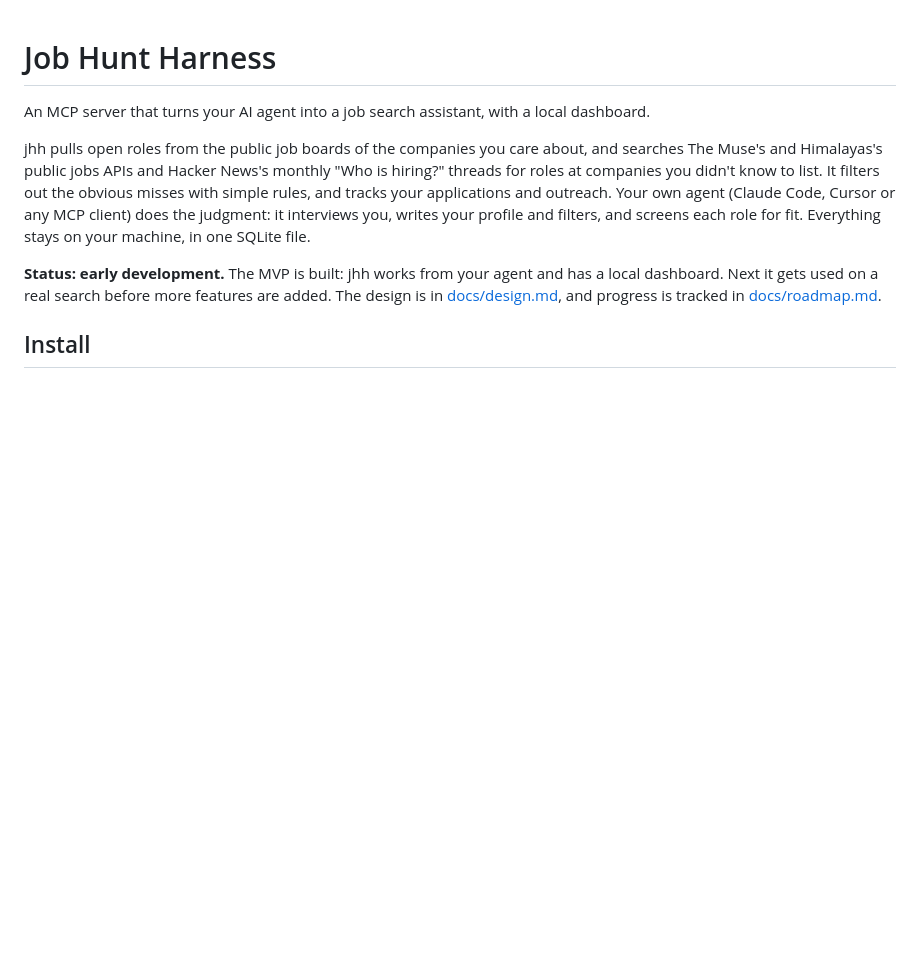
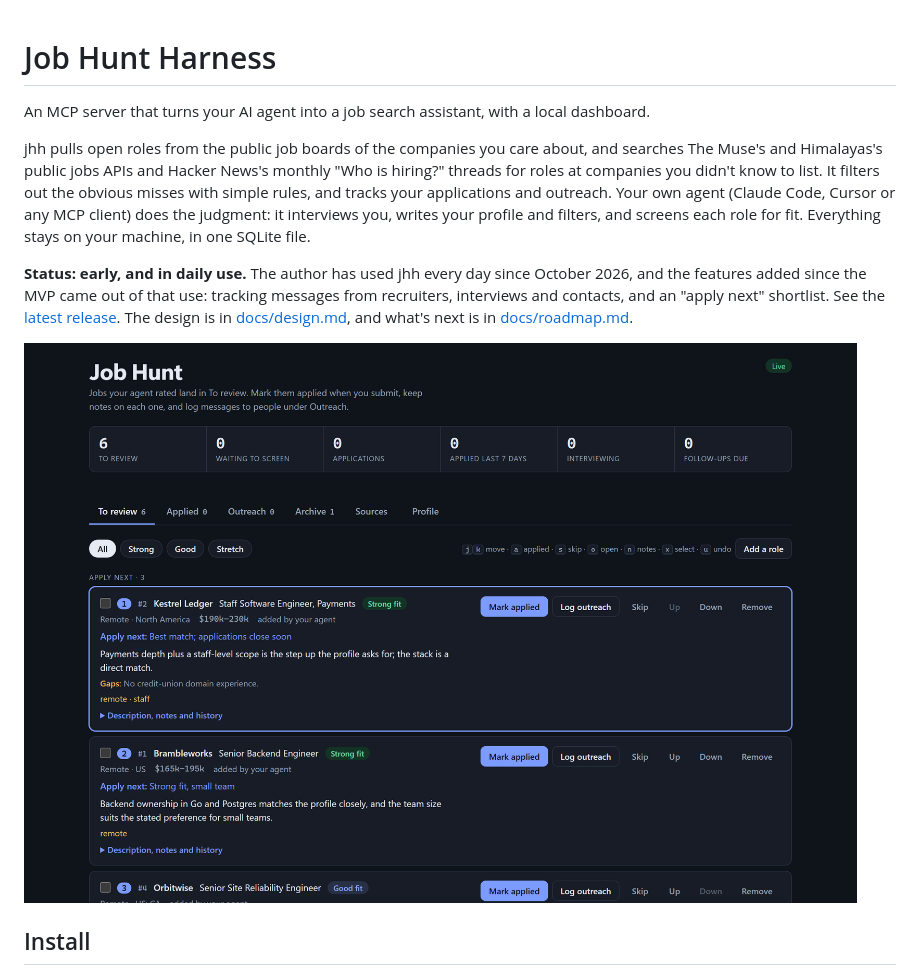
Before and after one commit to drewsokol/job-hunt-harness, a Markdown page: README.md, the part around the change. Rendered like a GitHub page; pictures changed too: docs/images/dashboard-review.png (added); blank space fills up the shorter version.

Commit message:
README: current status and a dashboard screenshot (#35)
- The status line now says jhh is in daily use, and lists the features
added since the MVP that came out of that use. It links the latest
release.
- A screenshot of the To review tab now sits under the status line
(`docs/images/dashboard-review.png`). It was taken on a scratch
database: the companies, jobs and ratings are all made up, and the alt
text says so.

The privacy scan, run with the owner's private terms, is clean.

🤖 Generated with [Claude Code](https://claude.com/claude-code)

https://claude.ai/code/session_01K4gnA3g2xU16xxv9GQVhaJ

Co-authored-by: Claude Opus 5.5 <noreply@anthropic.com>

```diff
--- a/README.md
+++ b/README.md
@@ -4,7 +4,9 @@ An MCP server that turns your AI agent into a job search assistant, with a local
 
 jhh pulls open roles from the public job boards of the companies you care about, and searches The Muse's and Himalayas's public jobs APIs and Hacker News's monthly "Who is hiring?" threads for roles at companies you didn't know to list. It filters out the obvious misses with simple rules, and tracks your applications and outreach. Your own agent (Claude Code, Cursor or any MCP client) does the judgment: it interviews you, writes your profile and filters, and screens each role for fit. Everything stays on your machine, in one SQLite file.
 
-**Status: early development.** The MVP is built: jhh works from your agent and has a local dashboard. Next it gets used on a real search before more features are added. The design is in [docs/design.md](docs/design.md), and progress is tracked in [docs/roadmap.md](docs/roadmap.md).
+**Status: early, and in daily use.** The author has used jhh every day since October 2026, and the features added since the MVP came out of that use: tracking messages from recruiters, interviews and contacts, and an "apply next" shortlist. See the [latest release](https://github.com/drewsokol/job-hunt-harness/releases/latest). The design is in [docs/design.md](docs/design.md), and what's next is in [docs/roadmap.md](docs/roadmap.md).
+
+![The dashboard's To review tab: jobs the agent rated, each with its fit, the reason, gaps and pay, and an "apply next" list at the top. The jobs and companies are made up.](docs/images/dashboard-review.png)
 
 ## Install
 
```
